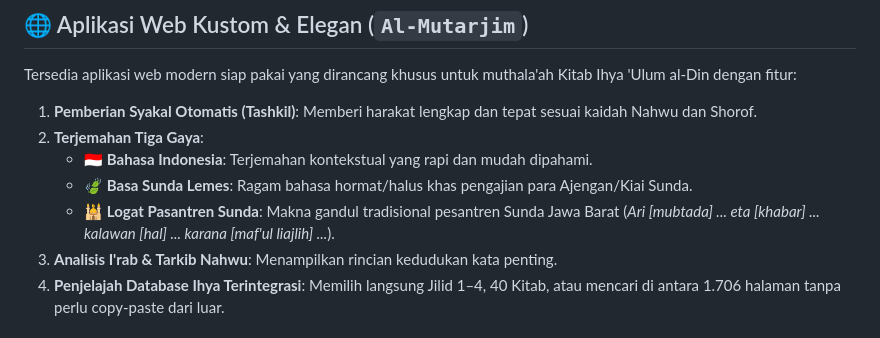
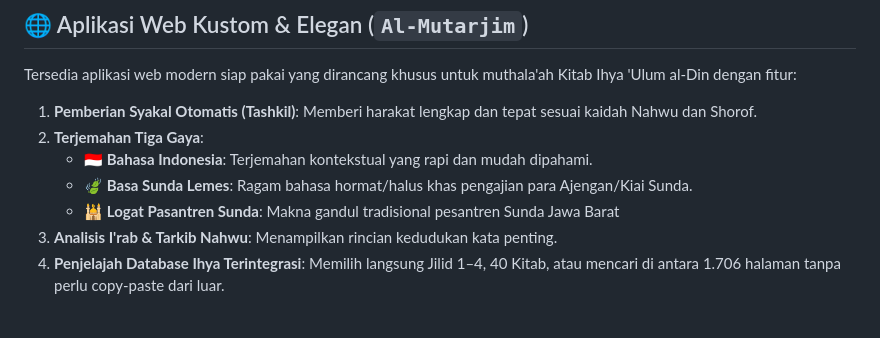
Before and after one commit to alwisyhb/AiMurtajim-IhyaUlumuddin, a Markdown page: README.md, the part around the change. GitHub-like rendering.

```diff
--- a/README.md
+++ b/README.md
@@ -40,7 +40,7 @@ Tersedia aplikasi web modern siap pakai yang dirancang khusus untuk muthala'ah K
 2. **Terjemahan Tiga Gaya**:
    - 🇮🇩 **Bahasa Indonesia**: Terjemahan kontekstual yang rapi dan mudah dipahami.
    - 🍃 **Basa Sunda Lemes**: Ragam bahasa hormat/halus khas pengajian para Ajengan/Kiai Sunda.
-   - 🕌 **Logat Pasantren Sunda**: Makna gandul tradisional pesantren Sunda Jawa Barat (*Ari [mubtada] ... eta [khabar] ... kalawan [hal] ... karana [maf'ul liajlih] ...*).
+   - 🕌 **Logat Pasantren Sunda**: Makna gandul tradisional pesantren Sunda Jawa Barat
 3. **Analisis I'rab & Tarkib Nahwu**: Menampilkan rincian kedudukan kata penting.
 4. **Penjelajah Database Ihya Terintegrasi**: Memilih langsung Jilid 1–4, 40 Kitab, atau mencari di antara 1.706 halaman tanpa perlu copy-paste dari luar.
 
```
